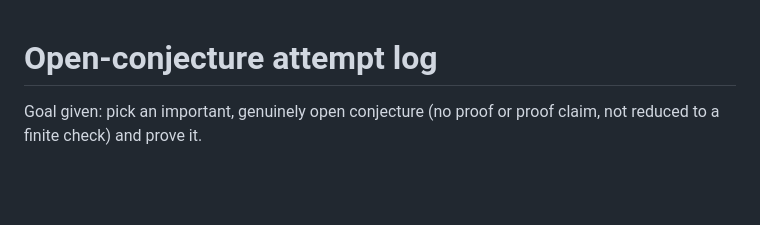
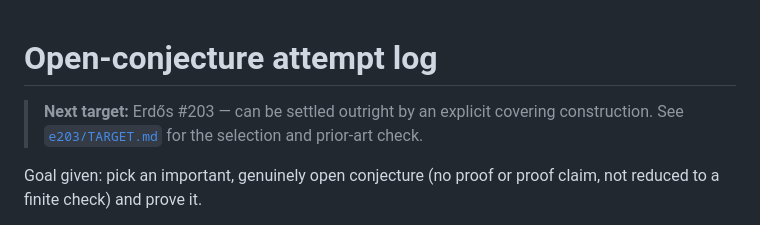
Before and after one commit to deepnilray/erdos, a Markdown page: README.md, the part around the change. Drawn GitHub-style; blank space fills up the shorter version.

```diff
--- a/README.md
+++ b/README.md
@@ -1,4 +1,7 @@
 # Open-conjecture attempt log
+
+> **Next target:** Erdős #203 — can be settled outright by an explicit covering construction.
+> See [`e203/TARGET.md`](e203/TARGET.md) for the selection and prior-art check.
 
 Goal given: pick an important, genuinely open conjecture (no proof or proof claim, not reduced to a
 finite check) and prove it.
```
Also changed, not shown: e203/TARGET.md (added, +66 -0 lines).
